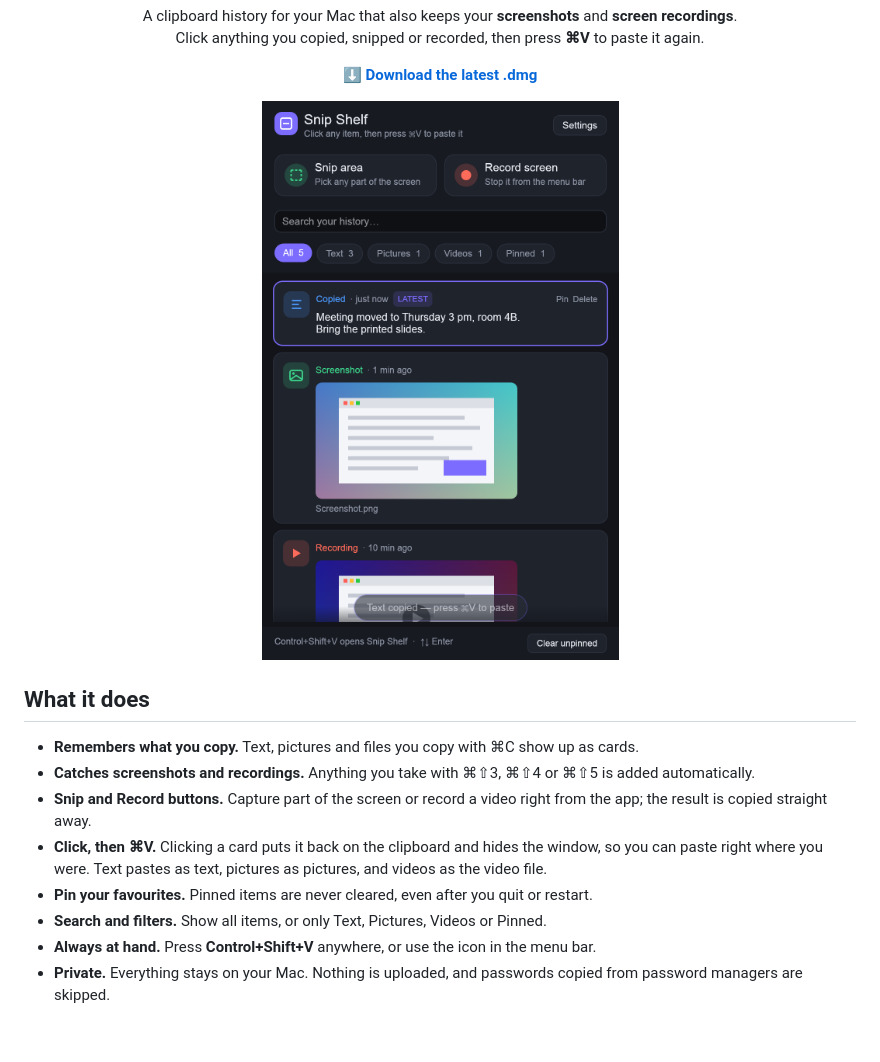
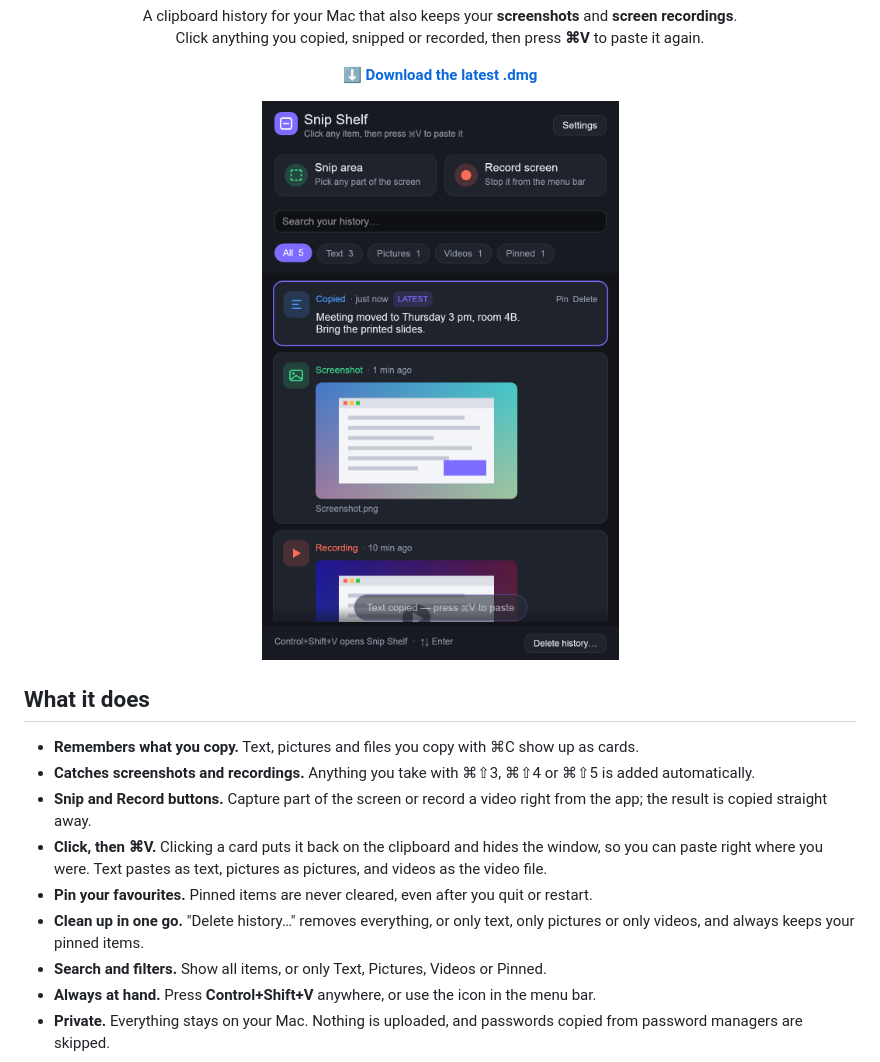
Before and after one commit to RizalRifaiLab/snip-shelf, a Markdown page: README.md, the part around the change. Drawn GitHub-style; pictures changed too: docs/screenshot.png; blank space fills up the shorter version.

Commit message:
Add Delete history menu: delete all, text, pictures or videos (pinned items kept)
Co-Authored-By: Claude Opus 5.5 <noreply@anthropic.com>

```diff
--- a/README.md
+++ b/README.md
@@ -24,6 +24,7 @@
 - **Snip and Record buttons.** Capture part of the screen or record a video right from the app; the result is copied straight away.
 - **Click, then ⌘V.** Clicking a card puts it back on the clipboard and hides the window, so you can paste right where you were. Text pastes as text, pictures as pictures, and videos as the video file.
 - **Pin your favourites.** Pinned items are never cleared, even after you quit or restart.
+- **Clean up in one go.** "Delete history…" removes everything, or only text, only pictures or only videos, and always keeps your pinned items.
 - **Search and filters.** Show all items, or only Text, Pictures, Videos or Pinned.
 - **Always at hand.** Press **Control+Shift+V** anywhere, or use the icon in the menu bar.
 - **Private.** Everything stays on your Mac. Nothing is uploaded, and passwords copied from password managers are skipped.
```
Also changed, not shown: 3 other files.
